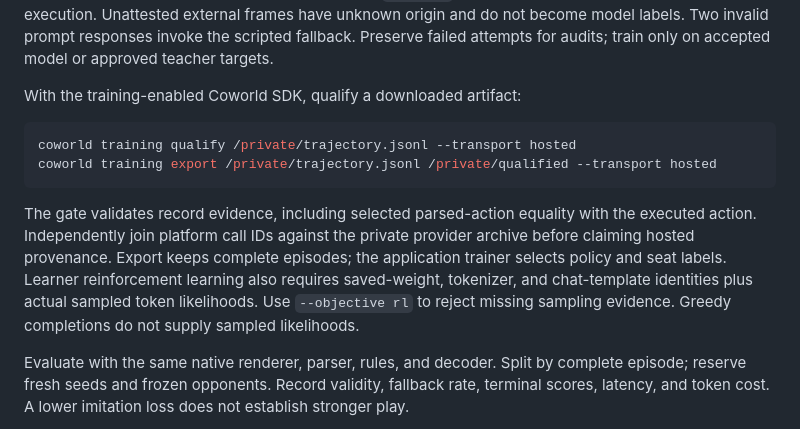
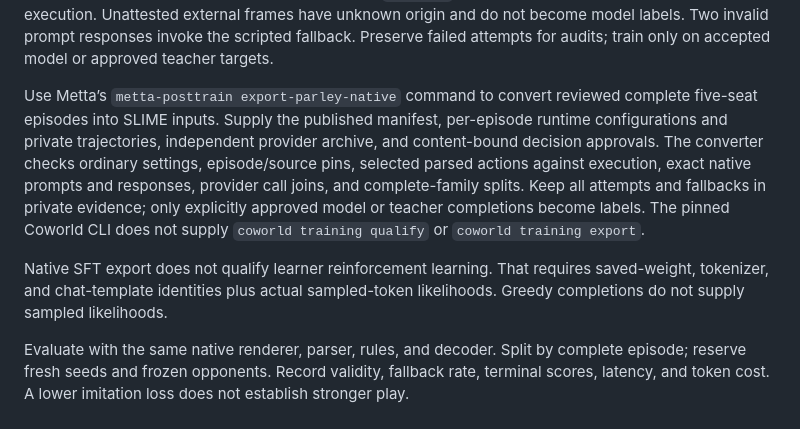
Before and after one commit to Metta-AI/cogame-parley, a Markdown page: TRAINING.md, the part around the change. Rendered like a GitHub page.

````diff
--- a/TRAINING.md
+++ b/TRAINING.md
@@ -63,21 +63,15 @@ Unattested external frames have unknown origin and do not become model labels.
 Two invalid prompt responses invoke the scripted fallback. Preserve failed
 attempts for audits; train only on accepted model or approved teacher targets.
 
-With the training-enabled Coworld SDK, qualify a downloaded artifact:
+Use Metta’s `metta-posttrain export-parley-native` command to convert reviewed complete five-seat episodes into SLIME
+inputs. Supply the published manifest, per-episode runtime configurations and private trajectories, independent provider
+archive, and content-bound decision approvals. The converter checks ordinary settings, episode/source pins, selected
+parsed actions against execution, exact native prompts and responses, provider call joins, and complete-family splits.
+Keep all attempts and fallbacks in private evidence; only explicitly approved model or teacher completions become labels.
+The pinned Coworld CLI does not supply `coworld training qualify` or `coworld training export`.
 
-```bash
-coworld training qualify /private/trajectory.jsonl --transport hosted
-coworld training export /private/trajectory.jsonl /private/qualified --transport hosted
-```
-
-The gate validates record evidence, including selected parsed-action equality
-with the executed action. Independently join platform call IDs against the
-private provider archive before claiming hosted provenance. Export keeps
-complete episodes; the application trainer selects policy and seat labels.
-Learner reinforcement learning also requires saved-weight, tokenizer, and
-chat-template identities plus actual sampled token likelihoods. Use
-`--objective rl` to reject missing sampling evidence. Greedy completions do not
-supply sampled likelihoods.
+Native SFT export does not qualify learner reinforcement learning. That requires saved-weight, tokenizer, and chat-template
+identities plus actual sampled-token likelihoods. Greedy completions do not supply sampled likelihoods.
 
 Evaluate with the same native renderer, parser, rules, and decoder. Split by
 complete episode; reserve fresh seeds and frozen opponents. Record validity,
````
Also changed, not shown: README.md (+2 -1 lines).
